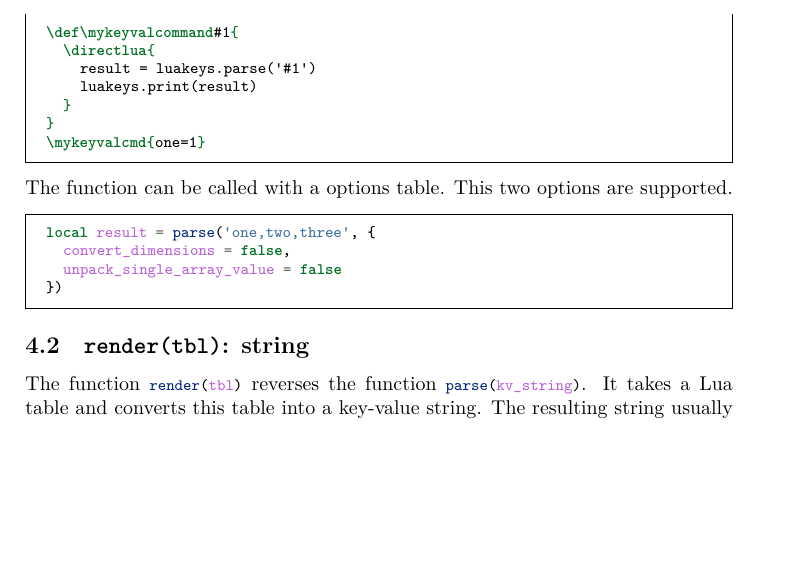
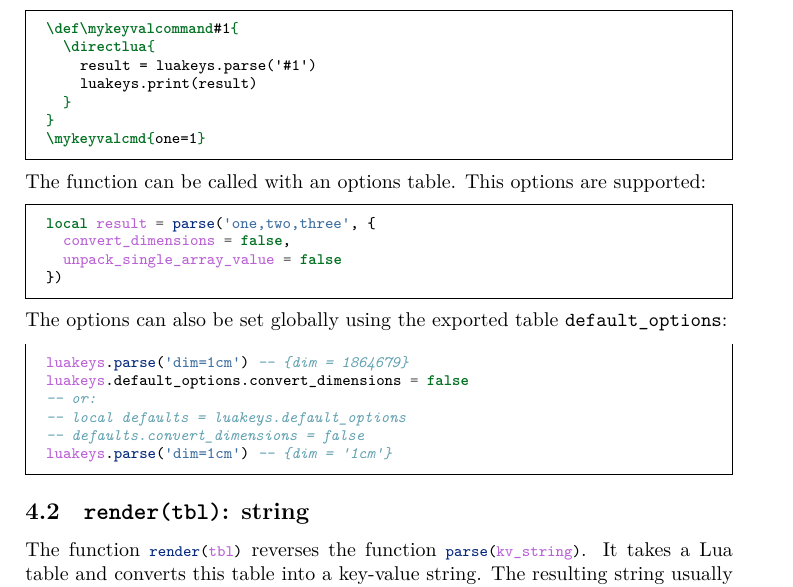
Before and after one commit to Josef-Friedrich/luakeys, a LaTeX document (luakeys-doc.tex): part of page 10 of 27, cut so that both start at the same text, the shorter picture padded with empty space. Compiled offline with LuaLaTeX.

Commit message:
Document the global options

```diff
--- a/luakeys-doc.tex
+++ b/luakeys-doc.tex
@@ -526,14 +526,27 @@ In plain \TeX:
 \end{minted}
 
 \noindent
-The function can be called with a options table. This two options are
-supported.
+The function can be called with an options table. This options are
+supported:
 
 \begin{minted}{lua}
 local result = parse('one,two,three', {
   convert_dimensions = false,
   unpack_single_array_value = false
 })
+\end{minted}
+
+\noindent
+The options can also be set globally using the exported table
+|default_options|:
+
+\begin{minted}{lua}
+luakeys.parse('dim=1cm') -- {dim = 1864679}
+luakeys.default_options.convert_dimensions = false
+-- or:
+-- local defaults = luakeys.default_options
+-- defaults.convert_dimensions = false
+luakeys.parse('dim=1cm') -- {dim = '1cm'}
 \end{minted}
 
 %%
```
Also changed, not shown: luakeys-doc.tex (3 more changed lines), 1 other file.
